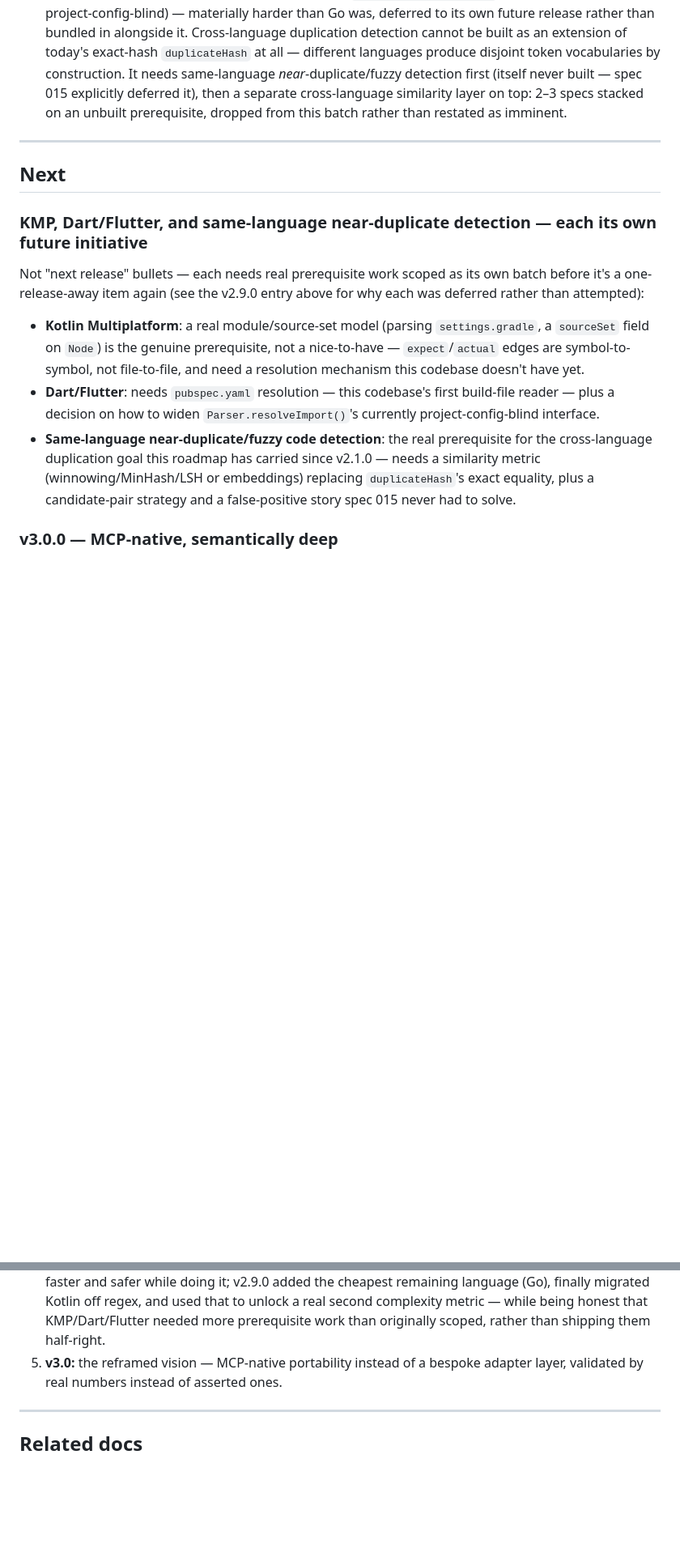
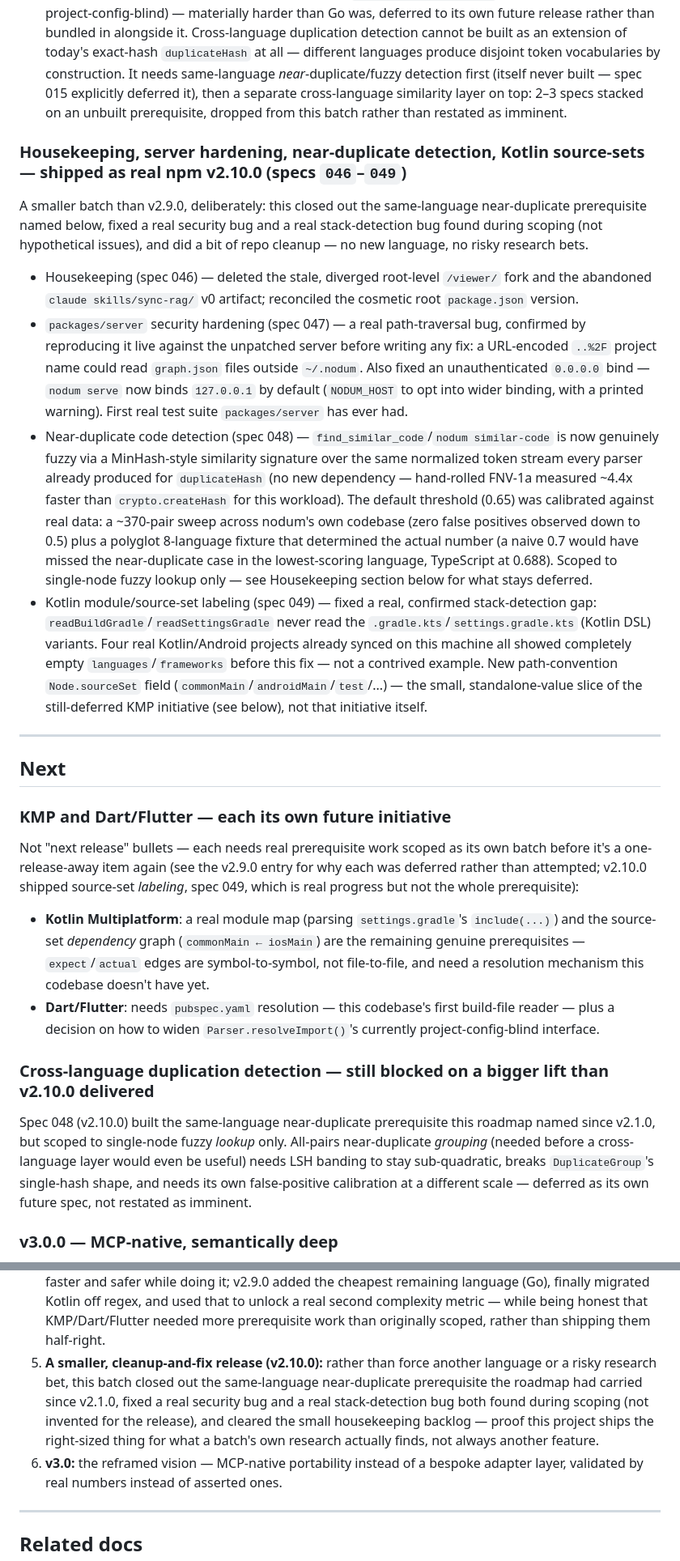
Before and after one commit to caiquebrito/nodum, a Markdown page: docs/development/ROADMAP.md, 2 parts joined by grey strips. Shown at 81% size. Rendered like a GitHub page; blank space fills up the shorter version.

```diff
--- a/docs/development/ROADMAP.md
+++ b/docs/development/ROADMAP.md
@@ -176,25 +176,59 @@ below and each spec's own Design section for the full reasoning.
   explicitly deferred it), then a separate cross-language similarity layer on top: 2–3 specs
   stacked on an unbuilt prerequisite, dropped from this batch rather than restated as imminent.
 
+### Housekeeping, server hardening, near-duplicate detection, Kotlin source-sets — shipped as real npm v2.10.0 (specs `046`–`049`)
+A smaller batch than v2.9.0, deliberately: this closed out the same-language near-duplicate
+prerequisite named below, fixed a real security bug and a real stack-detection bug found during
+scoping (not hypothetical issues), and did a bit of repo cleanup — no new language, no risky
+research bets.
+- Housekeeping (spec 046) — deleted the stale, diverged root-level `/viewer/` fork and the
+  abandoned `claude skills/sync-rag/` v0 artifact; reconciled the cosmetic root `package.json`
+  version.
+- `packages/server` security hardening (spec 047) — a real path-traversal bug, confirmed by
+  reproducing it live against the unpatched server before writing any fix: a URL-encoded `..%2F`
+  project name could read `graph.json` files outside `~/.nodum`. Also fixed an unauthenticated
+  `0.0.0.0` bind — `nodum serve` now binds `127.0.0.1` by default (`NODUM_HOST` to opt into wider
+  binding, with a printed warning). First real test suite `packages/server` has ever had.
+- Near-duplicate code detection (spec 048) — `find_similar_code`/`nodum similar-code` is now
+  genuinely fuzzy via a MinHash-style similarity signature over the same normalized token stream
+  every parser already produced for `duplicateHash` (no new dependency — hand-rolled FNV-1a
+  measured ~4.4x faster than `crypto.createHash` for this workload). The default threshold (0.65)
+  was calibrated against real data: a ~370-pair sweep across nodum's own codebase (zero false
+  positives observed down to 0.5) plus a polyglot 8-language fixture that determined the actual
+  number (a naive 0.7 would have missed the near-duplicate case in the lowest-scoring language,
+  TypeScript at 0.688). Scoped to single-node fuzzy lookup only — see Housekeeping section below
+  for what stays deferred.
+- Kotlin module/source-set labeling (spec 049) — fixed a real, confirmed stack-detection gap:
+  `readBuildGradle`/`readSettingsGradle` never read the `.gradle.kts`/`settings.gradle.kts` (Kotlin
+  DSL) variants. Four real Kotlin/Android projects already synced on this machine all showed
+  completely empty `languages`/`frameworks` before this fix — not a contrived example. New
+  path-convention `Node.sourceSet` field (`commonMain`/`androidMain`/`test`/...) — the small,
+  standalone-value slice of the still-deferred KMP initiative (see below), not that initiative
+  itself.
+
 ---
 
 ## Next
 
-### KMP, Dart/Flutter, and same-language near-duplicate detection — each its own future initiative
+### KMP and Dart/Flutter — each its own future initiative
 Not "next release" bullets — each needs real prerequisite work scoped as its own batch before it's
-a one-release-away item again (see the v2.9.0 entry above for why each was deferred rather than
-attempted):
-- **Kotlin Multiplatform**: a real module/source-set model (parsing `settings.gradle`, a
-  `sourceSet` field on `Node`) is the genuine prerequisite, not a nice-to-have — `expect`/`actual`
-  edges are symbol-to-symbol, not file-to-file, and need a resolution mechanism this codebase
-  doesn't have yet.
+a one-release-away item again (see the v2.9.0 entry for why each was deferred rather than
+attempted; v2.10.0 shipped source-set *labeling*, spec 049, which is real progress but not the
+whole prerequisite):
+- **Kotlin Multiplatform**: a real module map (parsing `settings.gradle`'s `include(...)`) and the
+  source-set *dependency* graph (`commonMain ← iosMain`) are the remaining genuine prerequisites —
+  `expect`/`actual` edges are symbol-to-symbol, not file-to-file, and need a resolution mechanism
+  this codebase doesn't have yet.
 - **Dart/Flutter**: needs `pubspec.yaml` resolution — this codebase's first build-file reader —
   plus a decision on how to widen `Parser.resolveImport()`'s currently project-config-blind
   interface.
-- **Same-language near-duplicate/fuzzy code detection**: the real prerequisite for the
-  cross-language duplication goal this roadmap has carried since v2.1.0 — needs a similarity metric
-  (winnowing/MinHash/LSH or embeddings) replacing `duplicateHash`'s exact equality, plus a
-  candidate-pair strategy and a false-positive story spec 015 never had to solve.
+
+### Cross-language duplication detection — still blocked on a bigger lift than v2.10.0 delivered
+Spec 048 (v2.10.0) built the same-language near-duplicate prerequisite this roadmap named since
+v2.1.0, but scoped to single-node fuzzy *lookup* only. All-pairs near-duplicate *grouping* (needed
+before a cross-language layer would even be useful) needs LSH banding to stay sub-quadratic, breaks
+`DuplicateGroup`'s single-hash shape, and needs its own false-positive calibration at a different
+scale — deferred as its own future spec, not restated as imminent.
 
 ### v3.0.0 — MCP-native, semantically deep
 
@@ -262,7 +297,13 @@ measurement harness.
    language (Go), finally migrated Kotlin off regex, and used that to unlock a real second
    complexity metric — while being honest that KMP/Dart/Flutter needed more prerequisite work than
    originally scoped, rather than shipping them half-right.
-5. **v3.0:** the reframed vision — MCP-native portability instead of a bespoke adapter layer,
+5. **A smaller, cleanup-and-fix release (v2.10.0):** rather than force another language or a risky
+   research bet, this batch closed out the same-language near-duplicate prerequisite the roadmap
+   had carried since v2.1.0, fixed a real security bug and a real stack-detection bug both found
+   during scoping (not invented for the release), and cleared the small housekeeping backlog —
+   proof this project ships the right-sized thing for what a batch's own research actually finds,
+   not always another feature.
+6. **v3.0:** the reframed vision — MCP-native portability instead of a bespoke adapter layer,
    validated by real numbers instead of asserted ones.
 
 ---
```
Also changed, not shown: other parts of docs/development/ROADMAP.md (+15 -14 lines), README.md (+15 -5 lines).
